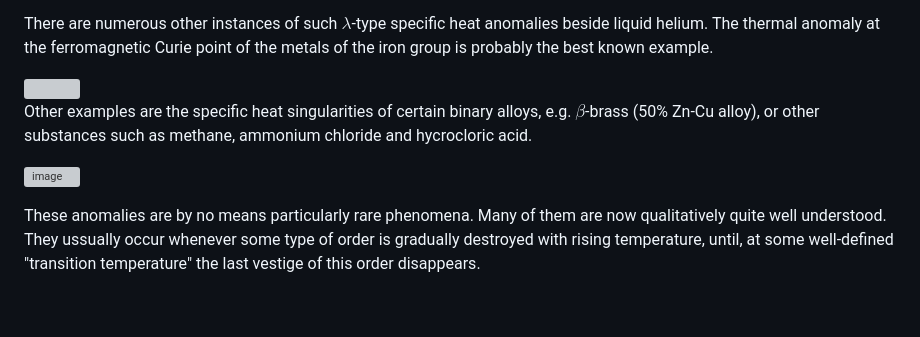
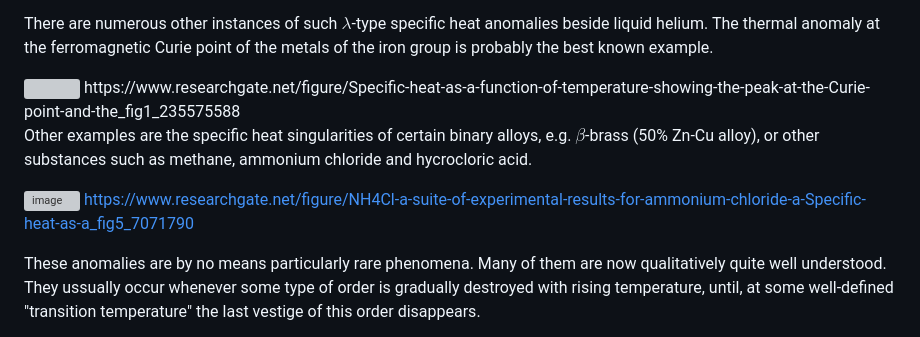
Before and after one commit to JoanPascualRibes/Superfluids, a Markdown page: FritzLondon.md, the part around the change. Rendered like a GitHub page; blank space fills up the shorter version; grey boxes are pictures that could not be loaded.

```diff
--- a/FritzLondon.md
+++ b/FritzLondon.md
@@ -81,10 +81,12 @@ A glance at the specific heat curve of helium shows that the $\lambda$-anomaly d
 There are numerous other instances of such $\lambda$-type specific heat anomalies beside liquid helium. The thermal anomaly at the ferromagnetic Curie point of the metals of the iron group is probably the best known example.
 
 <img src="https://github.com/user-attachments/assets/12723744-613b-49a3-9121-66a69407fb72" width="500" height="500">
+https://www.researchgate.net/figure/Specific-heat-as-a-function-of-temperature-showing-the-peak-at-the-Curie-point-and-the_fig1_235575588
 
 Other examples are the specific heat singularities of certain binary alloys, e.g. $\beta$-brass (50% Zn-Cu alloy), or other substances such as methane, ammonium chloride and hycrocloric acid.
 
 ![image](https://github.com/user-attachments/assets/3aa0721c-ff4c-4acc-9121-1703e00d8c6e)
+https://www.researchgate.net/figure/NH4Cl-a-suite-of-experimental-results-for-ammonium-chloride-a-Specific-heat-as-a_fig5_7071790
 
 These anomalies are by no means particularly rare phenomena. Many of them are now qualitatively quite well understood. They ussually occur whenever some type of order is gradually destroyed with rising temperature, until, at some well-defined "transition temperature" the last vestige of this order disappears.
 
```
